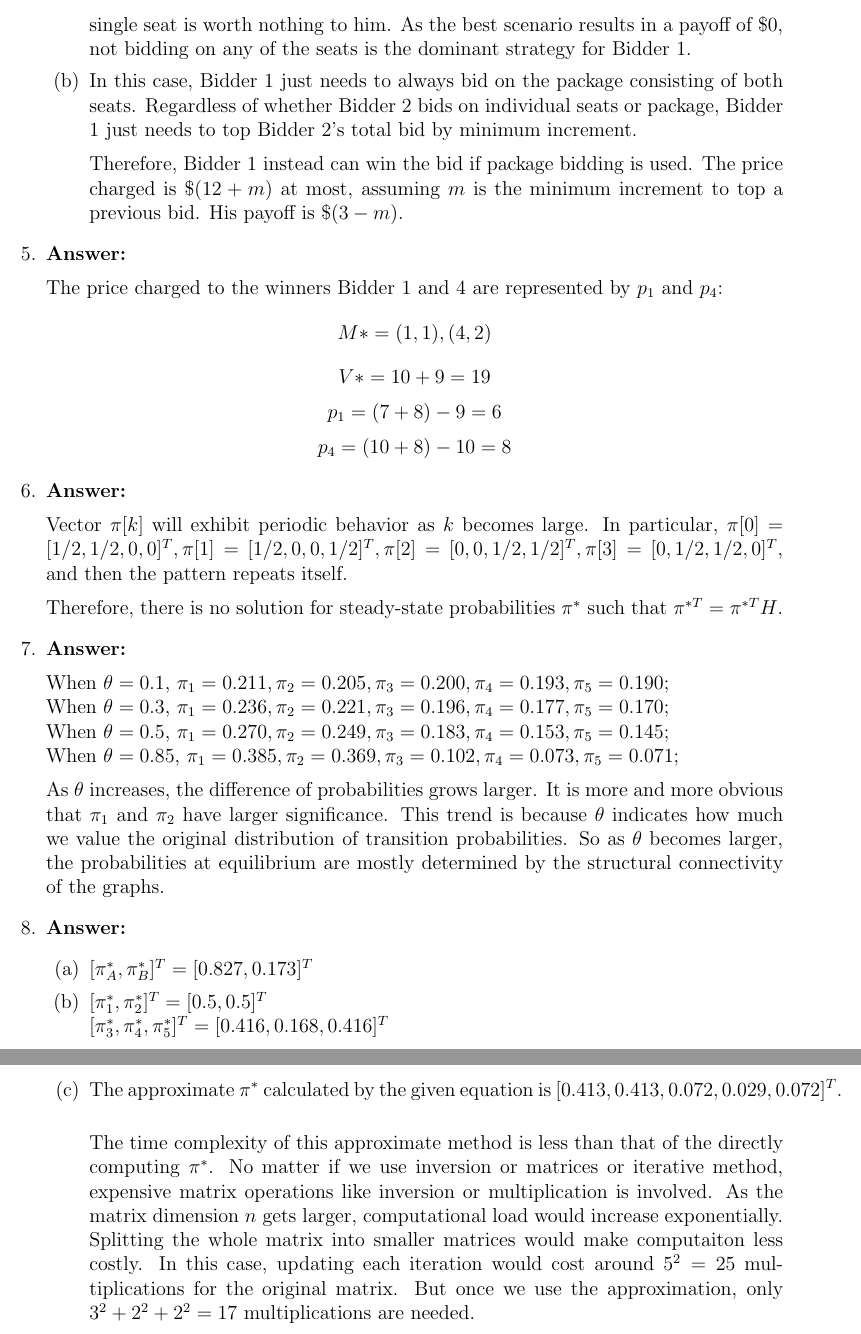
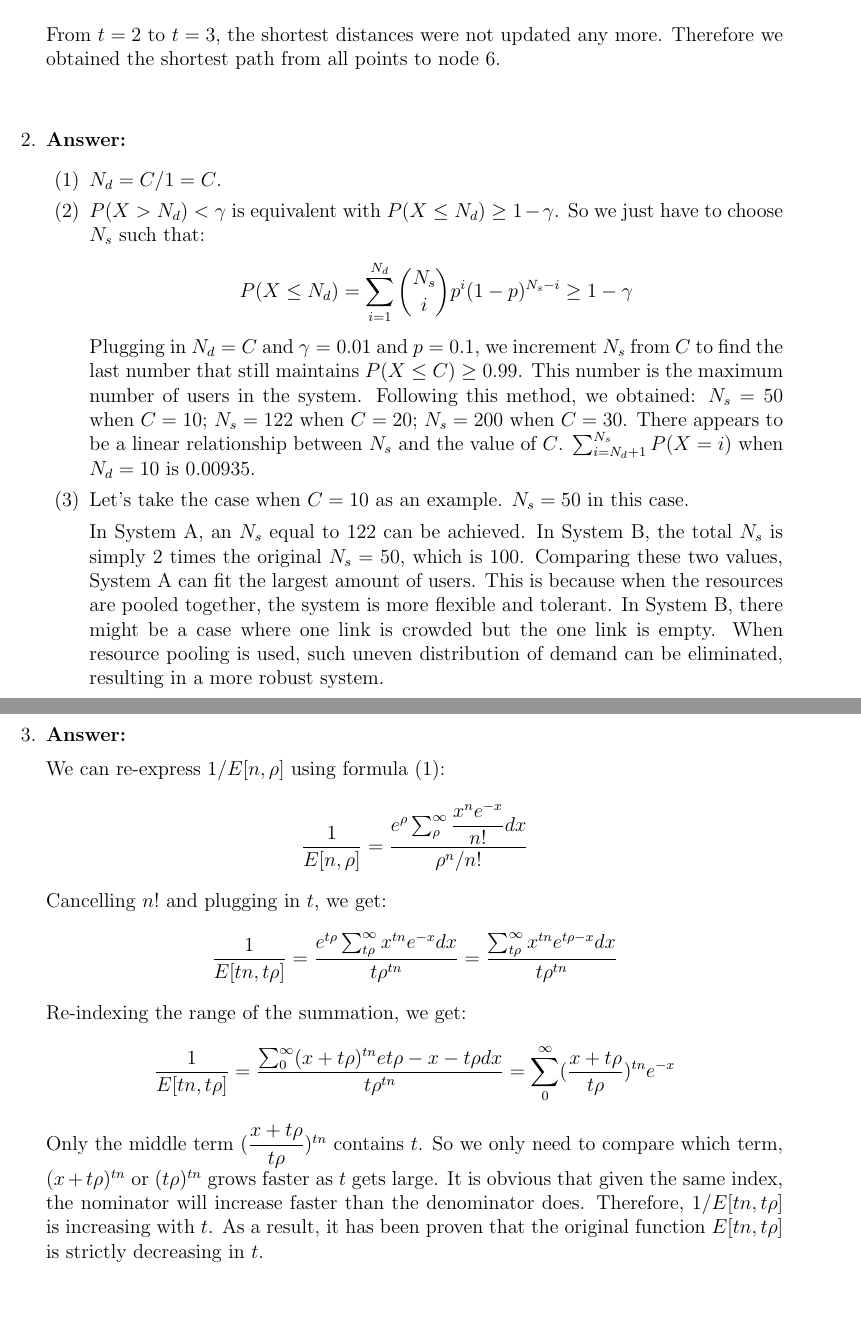
Before and after one commit to hellozhanghao/Networed_Life, a LaTeX problem sheet (HW6/hw6.tex): two parts of pages 2 and 3 of 3 before the commit and two parts of pages 1 and 2 of 2 after it, joined at a grey line, cut at the place of the change, the shorter picture padded with empty space. Compiled offline with pdfLaTeX.

Commit message:
homework 6

```diff
--- a/HW6/hw6.tex
+++ b/HW6/hw6.tex
@@ -38,2 +40,4 @@ t=3 & 7.25 & 9.75 & 11.5 & 14.15 & 27.7 &\\
 \hline
 \end{tabular}
+\caption{Steps of the Bellman-Ford Algorithm}
+\label{table: Bellman-Ford}
@@ -41,13 +44,13 @@ t=3 & 7.25 & 9.75 & 11.5 & 14.15 & 27.7 &\\
 \end{table}\\
-
-\item{} \textbf{Answer:}
-
-According to the bidding progression, bidder 1 wins the bid and pays \$27.45.
-
+From $t=2$ to $t=3$, the shortest distances were not updated any more. Therefore we obtained the shortest path from all points to node 6.
+\bigskip\\
 \item{} \textbf{Answer:}
 \begin{itemize}
-\item[(a)] If $b_1>b_2$, Alice wins the slot with clickthrough rate of 500 per hour. Her payoff is $\$(r-b_2)$ per click, or equivalently, $\$500(r-b_2)$ per hour.
+\item[(1)]$N_d = C/1 = C$.
+\item[(2)]$P(X>N_d)<\gamma$ is equivalent with $P(X\leq N_d)\geq1-\gamma$. So we just have to choose $N_s$ such that:
+$$P(X\leq N_d)=\sum_{i=1}^{N_d}\binom{N_s}{i}p^i(1-p)^{N_s-i}\geq1-\gamma$$
+Plugging in $N_d=C$ and $\gamma=0.01$ and $p=0.1$, we increment $N_s$ from $C$ to find the last number that still maintains $P(X\leq C)\geq0.99$. This number is the maximum number of users in the system. Following this method, we obtained: $N_s = 50$ when $C = 10$; $N_s = 122$ when $C = 20$; $N_s = 200$ when $C = 30$. There appears to be a linear relationship between $N_s$ and the value of $C$. $\sum_{i=N_d+1}^{N_s}P(X=i)$ when $N_d=10$ is 0.00935.
+\item[(3)]Let's take the case when $C=10$ as an example. $N_s=50$ in this case.
 \medskip\\
-If $b_1<b_2$, Alice wins the slot with clickthrough rate of 300 per hour. Alice's payoff is then $\$r$ per click, or equivalently, $\$300r$ per hour.
-\item[(b)] From the payoffs above, we can equate the two payoffs and find out that when $2/5r>b_2$, getting the first slot will yield higher payoff for Alice; otherwise, getting the second slot will yield higher payoff for Alice. Therefore, the dominant strategy for Alice is to bid $2/5r$, so that in both cases Alice can always maximize her payoff.
+In System A, an $N_s$ equal to 122 can be achieved. In System B, the total $N_s$ is simply 2 times the original $N_s=50$, which is $100$. Comparing these two values, System A can fit the largest amount of users. This is because when the resources are pooled together, the system is more flexible and tolerant. In System B, there might be a case where one link is crowded but the one link is empty. When resource pooling is used, such uneven distribution of demand can be eliminated, resulting in a more robust system.
 \end{itemize}
@@ -58,42 +57,12 @@ If $b_1<b_2$, Alice wins the slot with clickthrough rate of 300 per hour. Alice'
-\medskip\\
-In this case, getting only one seat will yield a negative payoff for Bidder 1, as a single seat is worth nothing to him. As the best scenario results in a payoff of $\$0$, not bidding on any of the seats is the dominant strategy for Bidder 1.
-\item[(b)] In this case, Bidder 1 just needs to always bid on the package consisting of both seats. Regardless of whether Bidder 2 bids on individual seats or package, Bidder 1 just needs to top Bidder 2's total bid by minimum increment.
-\medskip\\
-Therefore, Bidder 1 instead can win the bid if package bidding is used. The price charged is $\$(12+m)$ at most, assuming $m$ is the minimum increment to top a previous bid. His payoff is $\$(3-m)$.
-\end{itemize}
-
 \item{} \textbf{Answer:}
 \medskip\\
-The price charged to the winners Bidder 1 and 4 are represented by $p_1$ and $p_4$:
-$$M*={(1,1),(4,2)}$$
-$$V*=10+9=19$$
-$$p_1=(7+8)-9=6$$
-$$p_4=(10+8)-10=8$$
-
-\item{} \textbf{Answer:}
-\medskip\\
-Vector $\pi[k]$ will exhibit periodic behavior as $k$ becomes large. In particular, $\pi[0]=[1/2,1/2,0,0]^T, \pi[1]=[1/2,0,0,1/2]^T,\pi[2]=[0,0,1/2,1/2]^T,\pi[3]=[0,1/2,1/2,0]^T$, and then the pattern repeats itself.
-\medskip\\
-Therefore, there is no solution for steady-state probabilities $\pi^*$ such that $\pi^{*T}=\pi^{*T}H$.
-
-\item{} \textbf{Answer:}
-\medskip\\
-When $\theta=0.1$, $\pi_1=0.211, \pi_2=0.205, \pi_3=0.200, \pi_4=0.193, \pi_5=0.190$;\\
-When $\theta=0.3$, $\pi_1=0.236, \pi_2=0.221, \pi_3=0.196, \pi_4=0.177, \pi_5=0.170$;\\
-When $\theta=0.5$, $\pi_1=0.270, \pi_2=0.249, \pi_3=0.183, \pi_4=0.153, \pi_5=0.145$;\\
-When $\theta=0.85$, $\pi_1=0.385, \pi_2=0.369, \pi_3=0.102, \pi_4=0.073, \pi_5=0.071$;
-\medskip\\
-As $\theta$ increases, the difference of probabilities grows larger. It is more and more obvious that $\pi_1$ and $\pi_2$ have larger significance. This trend is because $\theta$ indicates how much we value the original distribution of transition probabilities. So as $\theta$ becomes larger, the probabilities at equilibrium are mostly determined by the structural connectivity of the graphs.
-
-\item{} \textbf{Answer:}
-\begin{itemize}
-\item[(a)] $[\pi^*_A,\pi^*_B]^T=[0.827,0.173]^T$
-\item[(b)] $[\pi^*_1,\pi^*_2]^T=[0.5,0.5]^T$\\
-$[\pi^*_3,\pi^*_4,\pi^*_5]^T=[0.416,0.168,0.416]^T$
-\item[(c)] The approximate $\pi^*$ calculated by the given equation is $[0.413, 0.413, 0.072, 0.029, 0.072]^T$.
-\smallskip\\
-The time complexity of this approximate method is less than that of the directly computing $\pi^*$. No matter if we use inversion or matrices or iterative method, expensive matrix operations like inversion or multiplication is involved. As the matrix dimension $n$ gets larger, computational load would increase exponentially. Splitting the whole matrix into smaller matrices would make computaiton less costly. In this case, updating each iteration would cost around $5^2=25$ multiplications for the original matrix. But once we use the approximation, only $3^2+2^2+2^2=17$ multiplications are needed.
-\end{itemize}
+We can re-express $1/E[n,\rho]$ using formula (1):
+$$\dfrac{1}{E[n,\rho]}=\dfrac{e^\rho\sum_\rho^\infty\dfrac{x^ne^{-x}}{n!}dx}{\rho^n/n!}$$
+Cancelling $n!$ and plugging in $t$, we get:
+$$\dfrac{1}{E[tn,t\rho]}=\dfrac{e^{t\rho}\sum_{t\rho}^\infty x^{tn}e^{-x}dx}{t\rho^{tn}}=\dfrac{\sum_{t\rho}^\infty x^{tn}e^{t\rho-x}dx}{t\rho^{tn}}$$
+Re-indexing the range of the summation, we get:
+$$\dfrac{1}{E[tn,t\rho]}=\dfrac{\sum_0^\infty(x+t\rho)^{tn}e{t\rho-x-t\rho}dx}{t\rho^{tn}}=\sum_0^\infty(\dfrac{x+t\rho}{t\rho})^{tn}e^{-x}$$
+Only the middle term $(\dfrac{x+t\rho}{t\rho})^{tn}$ contains $t$. So we only need to compare which term, $(x+t\rho)^{tn}$ or $(t\rho)^{tn}$ grows faster as $t$ gets large. It is obvious that given the same index, the nominator will increase faster than the denominator does. Therefore, $1/E[tn,t\rho]$ is increasing with $t$. As a result, it has been proven that the original function $E[tn,t\rho]$ is strictly decreasing in $t$.
 
 
 \end{enumerate}
```
Also changed, not shown: HW6/hw6.pdf, HW6/hw6.tex (25 more changed lines), 4 other files.
